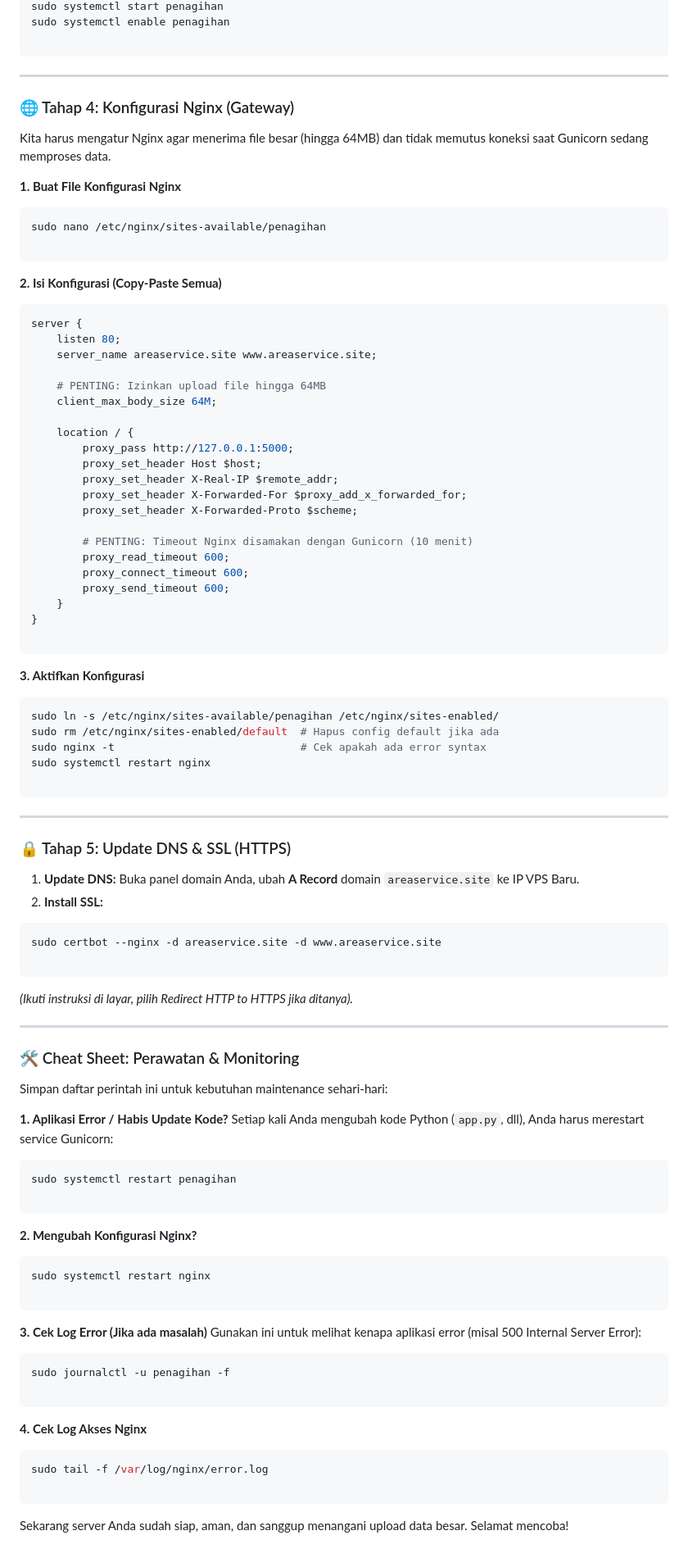
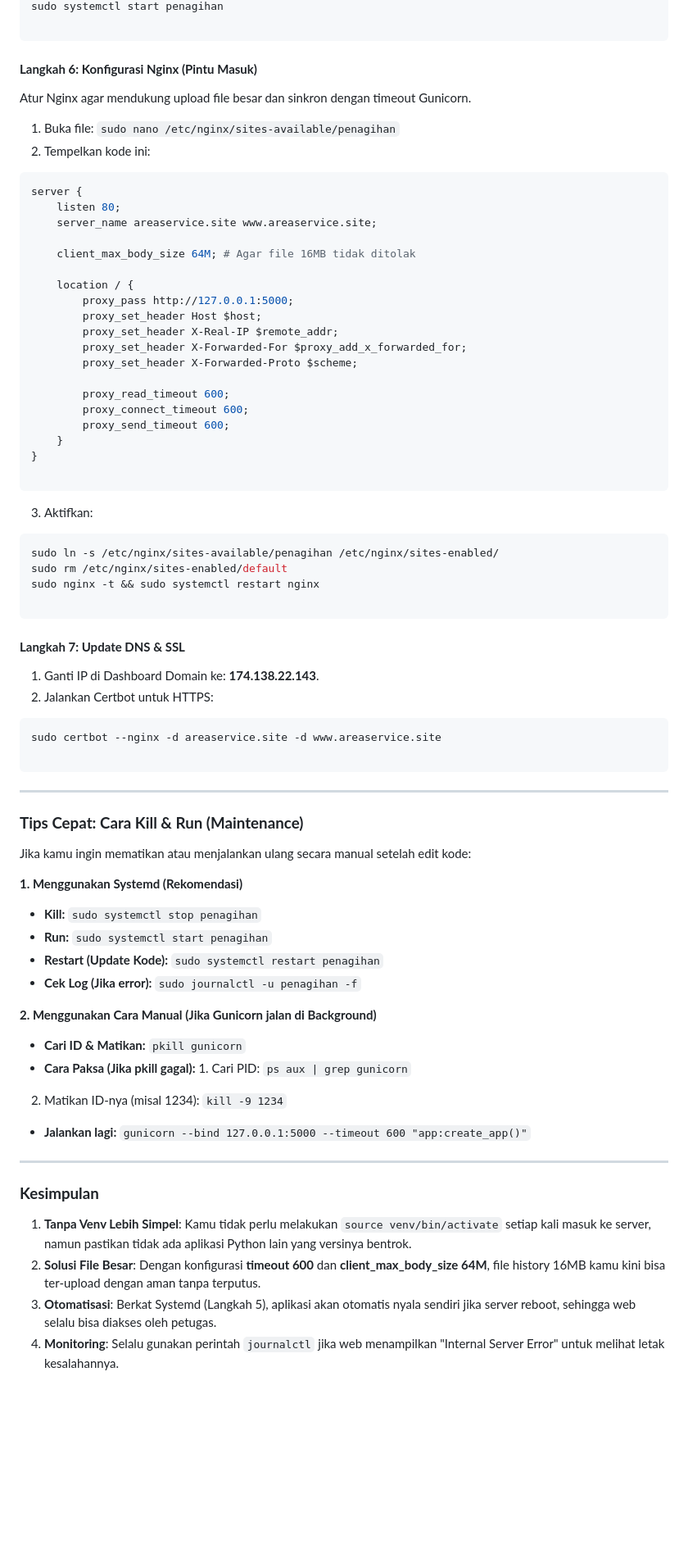
Before and after one commit to krackxor/Penagihan, a Markdown page: README.md, the part around one of its changes. Shown at 82% size. Drawn GitHub-style; blank space fills up the shorter version.

````diff
--- a/README.md
+++ b/README.md
@@ -106,30 +85,20 @@ WantedBy=multi-user.target
 sudo systemctl start penagihan
-sudo systemctl enable penagihan
 
 ```
 
----
+#### **Langkah 6: Konfigurasi Nginx (Pintu Masuk)**
 
-### 🌐 Tahap 4: Konfigurasi Nginx (Gateway)
+Atur Nginx agar mendukung upload file besar dan sinkron dengan timeout Gunicorn.
 
-Kita harus mengatur Nginx agar menerima file besar (hingga 64MB) dan tidak memutus koneksi saat Gunicorn sedang memproses data.
-
-**1. Buat File Konfigurasi Nginx**
-
-```bash
-sudo nano /etc/nginx/sites-available/penagihan
-
-```
-
-**2. Isi Konfigurasi (Copy-Paste Semua)**
+1. Buka file: `sudo nano /etc/nginx/sites-available/penagihan`
+2. Tempelkan kode ini:
 
 ```nginx
 server {
     listen 80;
     server_name areaservice.site www.areaservice.site;
 
-    # PENTING: Izinkan upload file hingga 64MB
-    client_max_body_size 64M;
+    client_max_body_size 64M; # Agar file 16MB tidak ditolak
 
     location / {
         proxy_pass http://127.0.0.1:5000;
@@ -138,7 +107,6 @@ server {
         proxy_set_header X-Forwarded-For $proxy_add_x_forwarded_for;
         proxy_set_header X-Forwarded-Proto $scheme;
 
-        # PENTING: Timeout Nginx disamakan dengan Gunicorn (10 menit)
         proxy_read_timeout 600;
         proxy_connect_timeout 600;
         proxy_send_timeout 600;
@@ -147,64 +115,51 @@ server {
 
 ```
 
-**3. Aktifkan Konfigurasi**
+3. Aktifkan:
 
 ```bash
 sudo ln -s /etc/nginx/sites-available/penagihan /etc/nginx/sites-enabled/
-sudo rm /etc/nginx/sites-enabled/default  # Hapus config default jika ada
-sudo nginx -t                             # Cek apakah ada error syntax
-sudo systemctl restart nginx
+sudo rm /etc/nginx/sites-enabled/default
+sudo nginx -t && sudo systemctl restart nginx
+
+```
+
+#### **Langkah 7: Update DNS & SSL**
+
+1. Ganti IP di Dashboard Domain ke: **174.138.22.143**.
+2. Jalankan Certbot untuk HTTPS:
+
+```bash
+sudo certbot --nginx -d areaservice.site -d www.areaservice.site
 
 ```
 
 ---
 
-### 🔒 Tahap 5: Update DNS & SSL (HTTPS)
+### **Tips Cepat: Cara Kill & Run (Maintenance)**
 
-1. **Update DNS:** Buka panel domain Anda, ubah **A Record** domain `areaservice.site` ke IP VPS Baru.
-2. **Install SSL:**
-```bash
-sudo certbot --nginx -d areaservice.site -d www.areaservice.site
+Jika kamu ingin mematikan atau menjalankan ulang secara manual setelah edit kode:
 
-```
+**1. Menggunakan Systemd (Rekomendasi)**
 
+* **Kill:** `sudo systemctl stop penagihan`
+* **Run:** `sudo systemctl start penagihan`
+* **Restart (Update Kode):** `sudo systemctl restart penagihan`
+* **Cek Log (Jika error):** `sudo journalctl -u penagihan -f`
 
-*(Ikuti instruksi di layar, pilih Redirect HTTP to HTTPS jika ditanya).*
+**2. Menggunakan Cara Manual (Jika Gunicorn jalan di Background)**
+
+* **Cari ID & Matikan:** `pkill gunicorn`
+* **Cara Paksa (Jika pkill gagal):** 1. Cari PID: `ps aux | grep gunicorn`
+2. Matikan ID-nya (misal 1234): `kill -9 1234`
+* **Jalankan lagi:**
+`gunicorn --bind 127.0.0.1:5000 --timeout 600 "app:create_app()"`
 
 ---
 
-### 🛠️ Cheat Sheet: Perawatan & Monitoring
+### **Kesimpulan**
 
-Simpan daftar perintah ini untuk kebutuhan maintenance sehari-hari:
-
-**1. Aplikasi Error / Habis Update Kode?**
-Setiap kali Anda mengubah kode Python (`app.py`, dll), Anda harus merestart service Gunicorn:
-
-```bash
-sudo systemctl restart penagihan
-
-```
-
-**2. Mengubah Konfigurasi Nginx?**
-
-```bash
-sudo systemctl restart nginx
-
-```
-
-**3. Cek Log Error (Jika ada masalah)**
-Gunakan ini untuk melihat kenapa aplikasi error (misal 500 Internal Server Error):
-
-```bash
-sudo journalctl -u penagihan -f
-
-```
-
-**4. Cek Log Akses Nginx**
-
-```bash
-sudo tail -f /var/log/nginx/error.log
-
-```
-
-Sekarang server Anda sudah siap, aman, dan sanggup menangani upload data besar. Selamat mencoba!
+1. **Tanpa Venv Lebih Simpel**: Kamu tidak perlu melakukan `source venv/bin/activate` setiap kali masuk ke server, namun pastikan tidak ada aplikasi Python lain yang versinya bentrok.
+2. **Solusi File Besar**: Dengan konfigurasi **timeout 600** dan **client_max_body_size 64M**, file history 16MB kamu kini bisa ter-upload dengan aman tanpa terputus.
+3. **Otomatisasi**: Berkat Systemd (Langkah 5), aplikasi akan otomatis nyala sendiri jika server reboot, sehingga web selalu bisa diakses oleh petugas.
+4. **Monitoring**: Selalu gunakan perintah `journalctl` jika web menampilkan "Internal Server Error" untuk melihat letak kesalahannya.
````
Also changed, not shown: other parts of README.md (+32 -53 lines).
